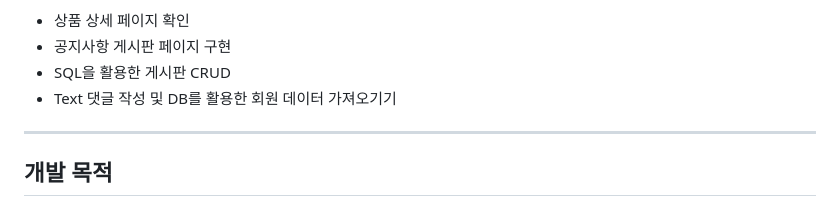
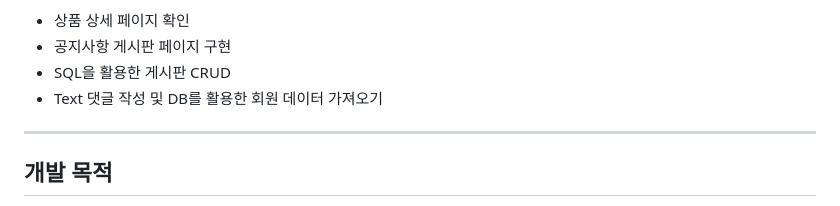
Before and after one commit to sxxye0nz/interpark, a Markdown page: README.md, the part around the change. GitHub-like rendering.

```diff
--- a/README.md
+++ b/README.md
@@ -17,7 +17,7 @@
 - 상품 상세 페이지 확인
 - 공지사항 게시판 페이지 구현
 - SQL을 활용한 게시판 CRUD
-- Text 댓글 작성 및 DB를 활용한 회원 데이터 가져오기기
+- Text 댓글 작성 및 DB를 활용한 회원 데이터 가져오기
 ---
 ## 개발 목적
 - back-end 개발자로서 front-end 개발자를 이해할 수 있는 full-stack 경험
```
